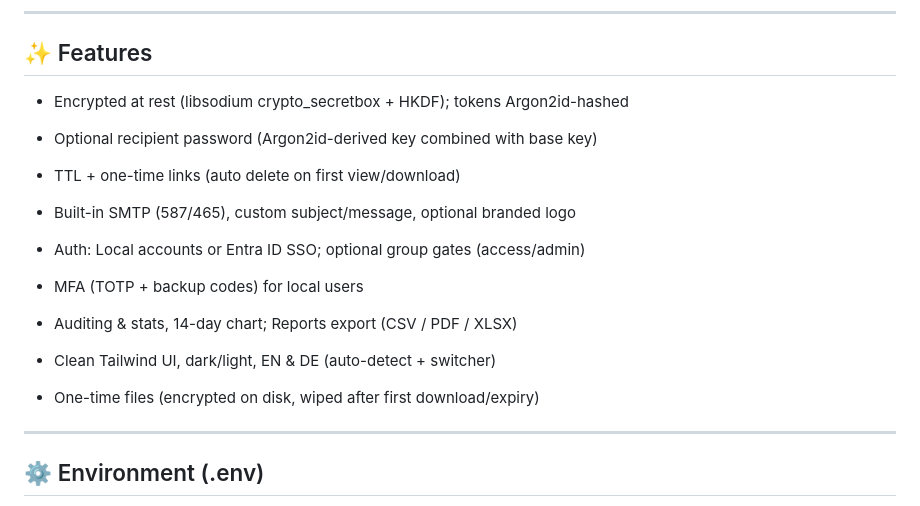
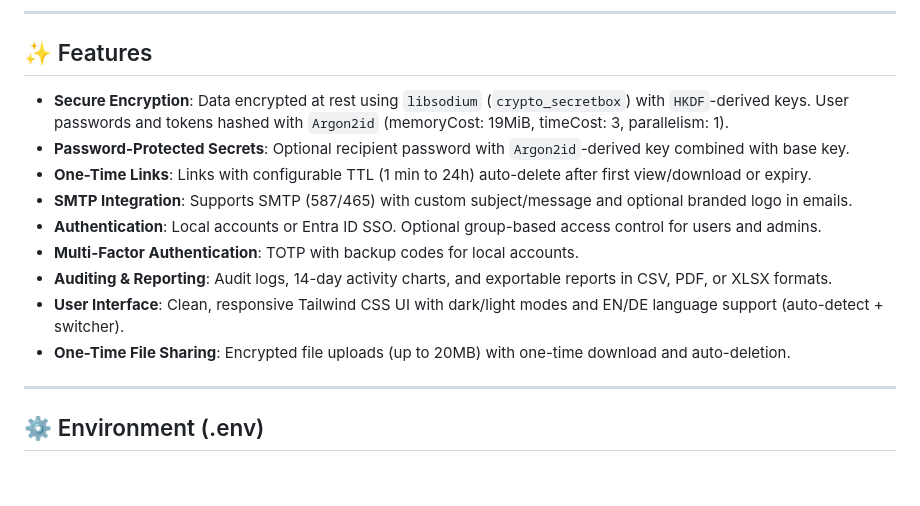
Before and after one commit to pamsler/keypasser, a Markdown page: README.md, the part around the change. GitHub-like rendering; blank space fills up the shorter version.

```diff
--- a/README.md
+++ b/README.md
@@ -52,23 +52,15 @@ volumes:
 
 ## ✨ Features
 
-- Encrypted at rest (libsodium crypto_secretbox + HKDF); tokens Argon2id-hashed
-
-- Optional recipient password (Argon2id-derived key combined with base key)
-
-- TTL + one-time links (auto delete on first view/download)
-
-- Built-in SMTP (587/465), custom subject/message, optional branded logo
-
-- Auth: Local accounts or Entra ID SSO; optional group gates (access/admin)
-
-- MFA (TOTP + backup codes) for local users
-
-- Auditing & stats, 14-day chart; Reports export (CSV / PDF / XLSX)
-
-- Clean Tailwind UI, dark/light, EN & DE (auto-detect + switcher)
-
-- One-time files (encrypted on disk, wiped after first download/expiry)
+- **Secure Encryption**: Data encrypted at rest using `libsodium` (`crypto_secretbox`) with `HKDF`-derived keys. User passwords and tokens hashed with `Argon2id` (memoryCost: 19MiB, timeCost: 3, parallelism: 1).
+- **Password-Protected Secrets**: Optional recipient password with `Argon2id`-derived key combined with base key.
+- **One-Time Links**: Links with configurable TTL (1 min to 24h) auto-delete after first view/download or expiry.
+- **SMTP Integration**: Supports SMTP (587/465) with custom subject/message and optional branded logo in emails.
+- **Authentication**: Local accounts or Entra ID SSO. Optional group-based access control for users and admins.
+- **Multi-Factor Authentication**: TOTP with backup codes for local accounts.
+- **Auditing & Reporting**: Audit logs, 14-day activity charts, and exportable reports in CSV, PDF, or XLSX formats.
+- **User Interface**: Clean, responsive Tailwind CSS UI with dark/light modes and EN/DE language support (auto-detect + switcher).
+- **One-Time File Sharing**: Encrypted file uploads (up to 20MB) with one-time download and auto-deletion.
 
 ---
 
```
